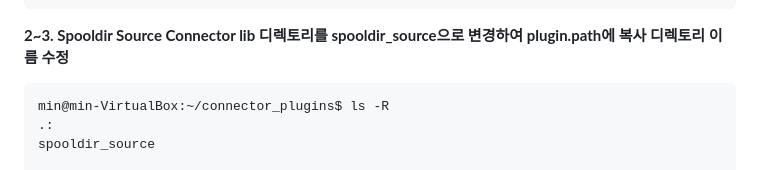
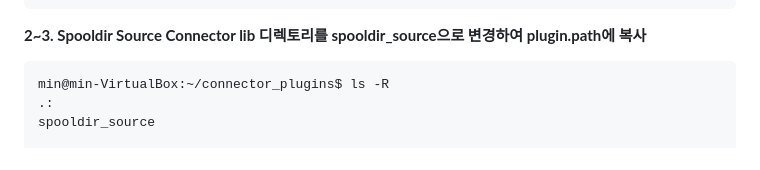
Before and after one commit to yunyoseob/Didim365, a Markdown page: education/KafkaConnect/KafkaConnect정리2편.md, the part around the change. Rendered like a GitHub page.

````diff
--- a/education/KafkaConnect/KafkaConnect정리2편.md
+++ b/education/KafkaConnect/KafkaConnect정리2편.md
@@ -93,7 +93,7 @@ plugin.path=/home/min/connector_plugins
 }
 ```
 
-**2~3. Spooldir Source Connector lib 디렉토리를 spooldir_source으로 변경하여 plugin.path에 복사 디렉토리 이름 수정**
+**2~3. Spooldir Source Connector lib 디렉토리를 spooldir_source으로 변경하여 plugin.path에 복사**
 
 ```
 min@min-VirtualBox:~/connector_plugins$ ls -R
````
